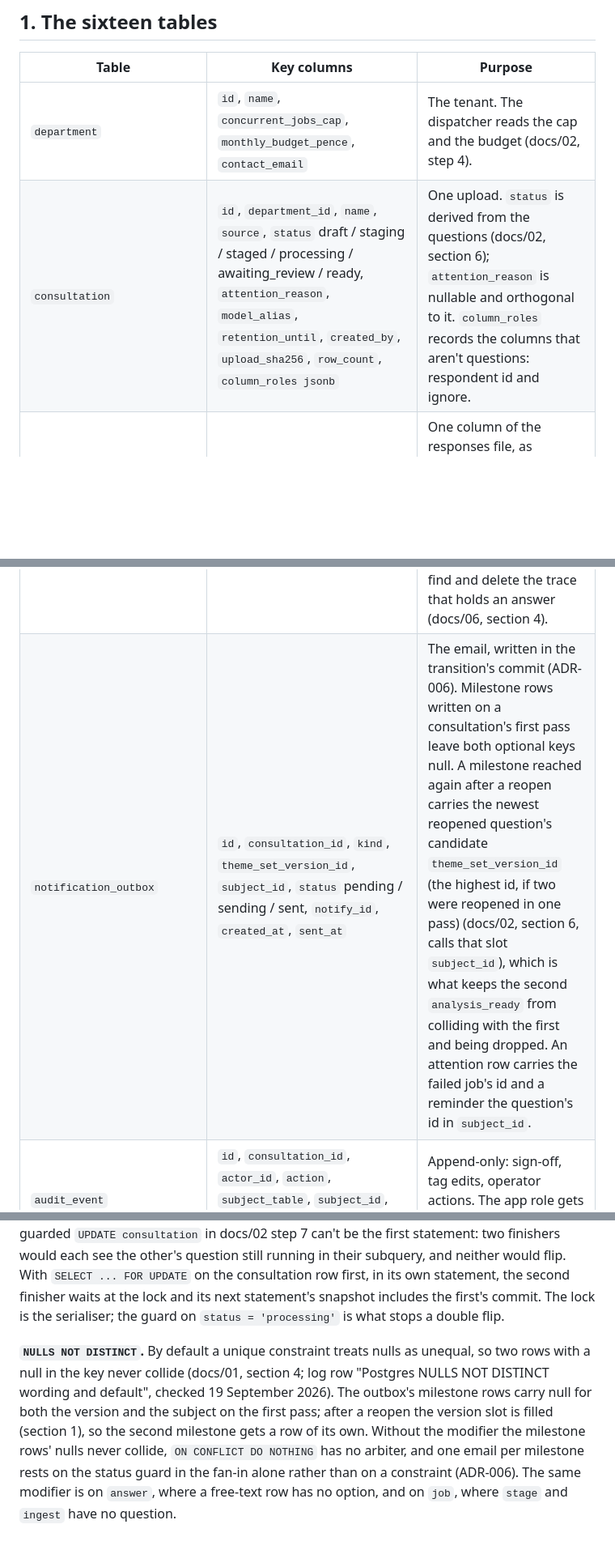
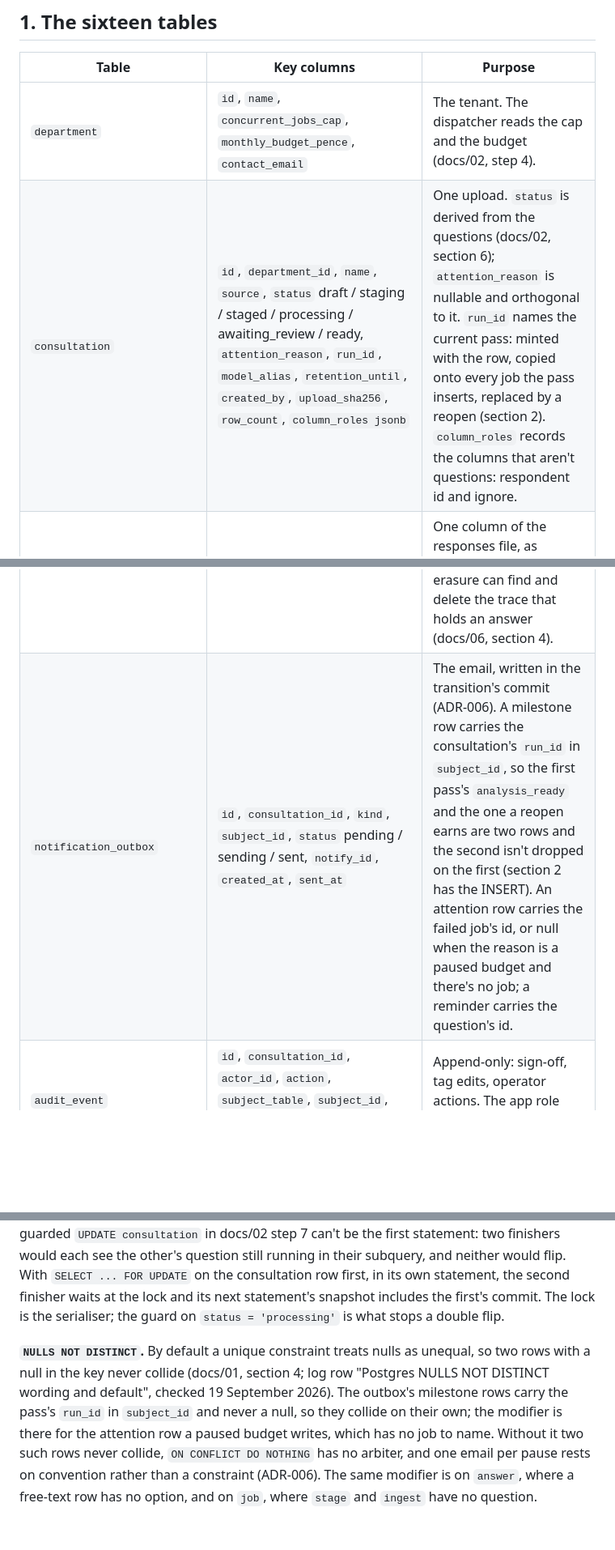
Before and after one commit to ThomasJButler/consultation-architecture, a Markdown page: docs/04-data-model.md, 3 parts joined by grey strips. Shown at 81% size. Rendered like a GitHub page; blank space fills up the shorter version.

```diff
--- a/docs/04-data-model.md
+++ b/docs/04-data-model.md
@@ -9,7 +9,7 @@ Two conventions, stated once. Every table carries `department_id uuid NOT NULL`,
 | Table | Key columns | Purpose |
 |---|---|---|
 | `department` | `id`, `name`, `concurrent_jobs_cap`, `monthly_budget_pence`, `contact_email` | The tenant. The dispatcher reads the cap and the budget (docs/02, step 4). |
-| `consultation` | `id`, `department_id`, `name`, `source`, `status` draft / staging / staged / processing / awaiting_review / ready, `attention_reason`, `model_alias`, `retention_until`, `created_by`, `upload_sha256`, `row_count`, `column_roles jsonb` | One upload. `status` is derived from the questions (docs/02, section 6); `attention_reason` is nullable and orthogonal to it. `column_roles` records the columns that aren't questions: respondent id and ignore. |
+| `consultation` | `id`, `department_id`, `name`, `source`, `status` draft / staging / staged / processing / awaiting_review / ready, `attention_reason`, `run_id`, `model_alias`, `retention_until`, `created_by`, `upload_sha256`, `row_count`, `column_roles jsonb` | One upload. `status` is derived from the questions (docs/02, section 6); `attention_reason` is nullable and orthogonal to it. `run_id` names the current pass: minted with the row, copied onto every job the pass inserts, replaced by a reopen (section 2). `column_roles` records the columns that aren't questions: respondent id and ignore. |
 | `question` | `id`, `consultation_id`, `column_ref`, `question_text`, `kind` demographic / closed / open / identity, `response_type`, `ordinal`, `related_closed_question_id`, `value_policy jsonb`, `status`, `assigned_to`, `review_started_at` | One column of the responses file, as configured in the app (docs/02, step 3). `status` is the per-question state machine and stays null unless `kind` is open. `value_policy` holds the N/A decision and any unknown-value resolutions. An identity column gets a row so the export can name it, and no answer rows. |
 | `question_option` | `id`, `question_id`, `label`, `ordinal` | The option vocabulary of a closed question. Options are rows, so a label can contain a comma (docs/00). |
 | `respondent` | `id`, `consultation_id`, `external_id`, `source_row_no`, `attrs jsonb`, `duplicate_of` | One row of the file. `attrs` is the filter read model (section 5). There's no `raw_row`: it would carry the identity columns past the vault, and the original file in S3 keyed by its sha256 plus `source_row_no` is the audit copy. |
@@ -21,7 +21,7 @@ Two conventions, stated once. Every table carries `department_id uuid NOT NULL`,
 | `answer_theme` | `id`, `answer_id`, `theme_id`, `theme_set_version_id`, `job_id`, `batch_no`, `source` ai / human, `user_id`, `created_at`, `retracted_at`, `retracted_by` | A tag. Never deleted; retracted in place by setting `retracted_at`, re-added by clearing it (docs/02, step 11). |
 | `job` | `id`, `consultation_id`, `question_id`, `kind` stage / ingest / find_themes / preview_themes / map_themes / export / report, `run_id`, `status`, `attempts`, `next_attempt_at`, `claimed_by`, `heartbeat_at`, `sent_at`, `model_alias`, `prompt_sha256`, `params`, `tokens_in`, `tokens_cached`, `tokens_out`, `cost_pence`, `error_code`, `provider_request_id` | The unit of work and the ledger. `claimed_by`, `attempts` and `heartbeat_at` are the lease and the fence (docs/02, step 5). `error_code` and `provider_request_id` are all a failure stores; they are the two columns behind what docs/02 section 3.4 calls `job.error`, and there is no column a message body could go in. |
 | `job_batch` | `job_id`, `batch_no`, `stage`, `answer_ids bigint[]`, `status`, `trace_id`, `tokens_in`, `tokens_out`, `finished_at` | One checkpoint: one call of one stage function on one chunk (docs/02, step 6). A batch that failed the two-way check at size 1 is a row with status `unprocessable`, which is where the dashboard's bucket comes from. `trace_id` is the gateway's trace id for the call, so an erasure can find and delete the trace that holds an answer (docs/06, section 4). |
-| `notification_outbox` | `id`, `consultation_id`, `kind`, `theme_set_version_id`, `subject_id`, `status` pending / sending / sent, `notify_id`, `created_at`, `sent_at` | The email, written in the transition's commit (ADR-006). Milestone rows written on a consultation's first pass leave both optional keys null. A milestone reached again after a reopen carries the newest reopened question's candidate `theme_set_version_id` (the highest id, if two were reopened in one pass) (docs/02, section 6, calls that slot `subject_id`), which is what keeps the second `analysis_ready` from colliding with the first and being dropped. An attention row carries the failed job's id and a reminder the question's id in `subject_id`. |
+| `notification_outbox` | `id`, `consultation_id`, `kind`, `subject_id`, `status` pending / sending / sent, `notify_id`, `created_at`, `sent_at` | The email, written in the transition's commit (ADR-006). A milestone row carries the consultation's `run_id` in `subject_id`, so the first pass's `analysis_ready` and the one a reopen earns are two rows and the second isn't dropped on the first (section 2 has the INSERT). An attention row carries the failed job's id, or null when the reason is a paused budget and there's no job; a reminder carries the question's id. |
 | `audit_event` | `id`, `consultation_id`, `actor_id`, `action`, `subject_table`, `subject_id`, `before jsonb`, `after jsonb`, `at` | Append-only: sign-off, tag edits, operator actions. The app role gets INSERT and SELECT and nothing else. |
 | `export` | `id`, `consultation_id`, `kind` xlsx / report, `job_id`, `s3_key`, `created_by`, `created_at`, `superseded_at` | What `GET /exports/{id}` reads and the overview's last-export line shows (docs/02, screen 5). Erasure regenerates exports, which needs a list of them. |
 
@@ -316,4 +330,4 @@ Roles are the other thing the schema has to carry. `CREATE ROLE` is cluster-wide
 
 **READ COMMITTED and `FOR UPDATE`.** A statement that blocks on a row another transaction has updated waits for that transaction, then re-evaluates its `WHERE` against the new version of that row, and only that row (docs/01, section 4, first paragraph; log row "Postgres READ COMMITTED re-evaluation and FOR UPDATE wording", checked 19 September 2026). So the guarded `UPDATE consultation` in docs/02 step 7 can't be the first statement: two finishers would each see the other's question still running in their subquery, and neither would flip. With `SELECT ... FOR UPDATE` on the consultation row first, in its own statement, the second finisher waits at the lock and its next statement's snapshot includes the first's commit. The lock is the serialiser; the guard on `status = 'processing'` is what stops a double flip.
 
-**`NULLS NOT DISTINCT`.** By default a unique constraint treats nulls as unequal, so two rows with a null in the key never collide (docs/01, section 4; log row "Postgres NULLS NOT DISTINCT wording and default", checked 19 September 2026). The outbox's milestone rows carry null for both the version and the subject on the first pass; after a reopen the version slot is filled (section 1), so the second milestone gets a row of its own. Without the modifier the milestone rows' nulls never collide, `ON CONFLICT DO NOTHING` has no arbiter, and one email per milestone rests on the status guard in the fan-in alone rather than on a constraint (ADR-006). The same modifier is on `answer`, where a free-text row has no option, and on `job`, where `stage` and `ingest` have no question.
+**`NULLS NOT DISTINCT`.** By default a unique constraint treats nulls as unequal, so two rows with a null in the key never collide (docs/01, section 4; log row "Postgres NULLS NOT DISTINCT wording and default", checked 19 September 2026). The outbox's milestone rows carry the pass's `run_id` in `subject_id` and never a null, so they collide on their own; the modifier is there for the attention row a paused budget writes, which has no job to name. Without it two such rows never collide, `ON CONFLICT DO NOTHING` has no arbiter, and one email per pause rests on convention rather than a constraint (ADR-006). The same modifier is on `answer`, where a free-text row has no option, and on `job`, where `stage` and `ingest` have no question.
```
Also changed, not shown: other parts of docs/04-data-model.md (+18 -4 lines), docs/02-architecture.md (+26 -0 lines), docs/03-adrs/ADR-006-email-through-an-outbox.md (+6 -0 lines).
